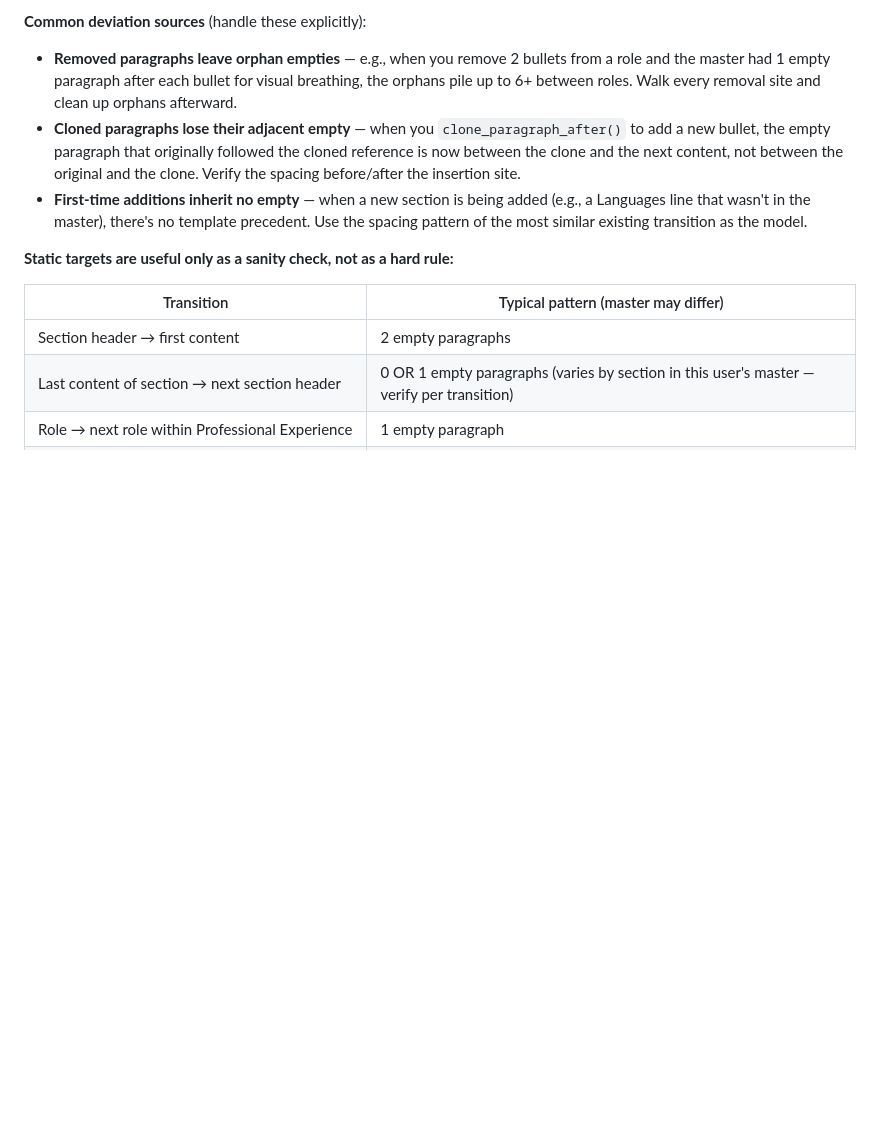
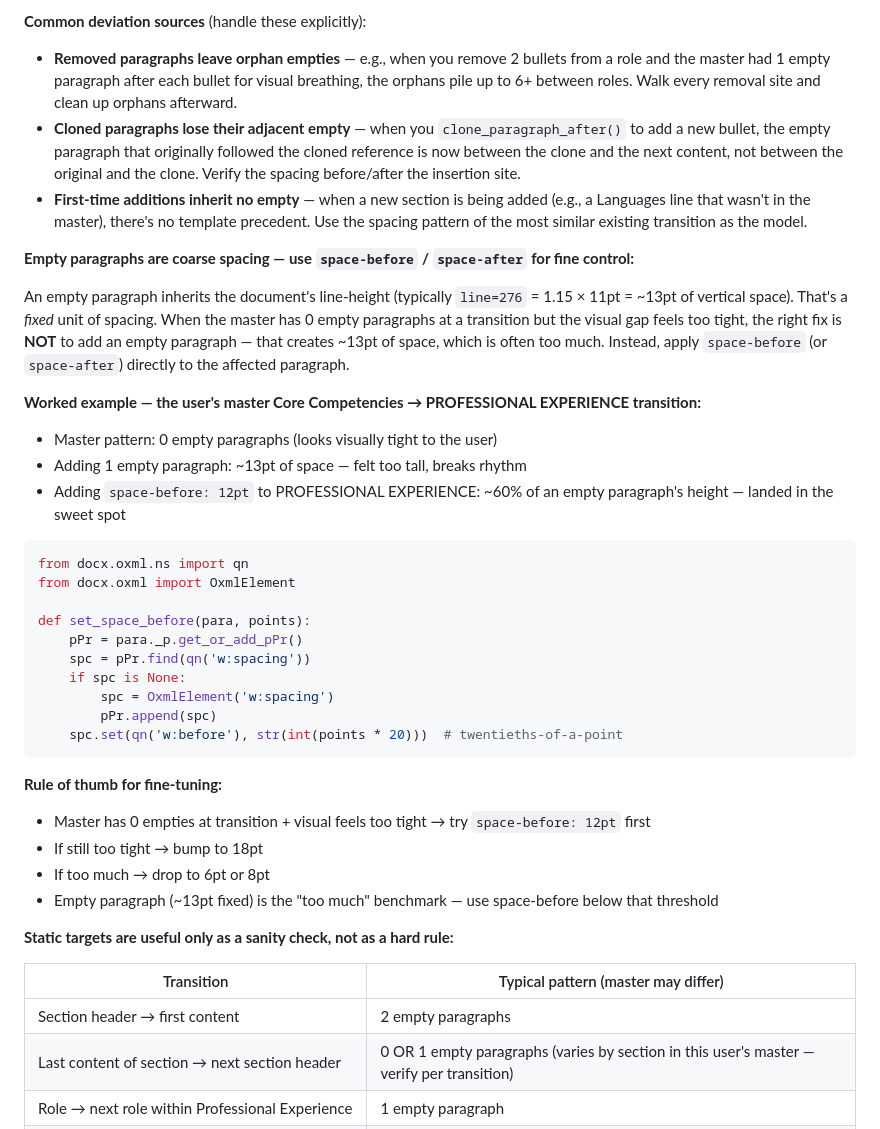
Before and after one commit to hgonzalezstahl-blip/claude-arsenal, a Markdown page: rules/docx-generation.md, the part around the change. GitHub-like rendering; blank space fills up the shorter version.

Commit message:
Document space-before vs empty-paragraph trade-off in Rule 9
Lesson learned: empty paragraphs are coarse spacing units (~13pt fixed
height due to line-height inheritance). When a master template has 0
empty paragraphs at a transition but the visual gap feels too tight,
adding an empty paragraph overshoots — creates too much space.

The fix: use paragraph-level space-before (or space-after) for fine
spacing control. Documented in Rule 9 with:
- Worked example (Core Competencies → PROFESSIONAL EXPERIENCE: 12pt
  space-before landed in the sweet spot between 0 empty and 1 empty)
- set_space_before() helper code
- Rule of thumb: start with 12pt, bump to 18pt if still tight, drop
  to 6-8pt if too much; ~13pt empty paragraph is the "too much"
  benchmark

Future Pitch runs handle this class of issue automatically without
needing user iteration.

Co-Authored-By: Claude Opus 4.7 (1M context) <noreply@anthropic.com>

````diff
--- a/rules/docx-generation.md
+++ b/rules/docx-generation.md
@@ -204,6 +204,34 @@ If the new document deviates from the master at a given transition, normalize to
 - **Cloned paragraphs lose their adjacent empty** — when you `clone_paragraph_after()` to add a new bullet, the empty paragraph that originally followed the cloned reference is now between the clone and the next content, not between the original and the clone. Verify the spacing before/after the insertion site.
 - **First-time additions inherit no empty** — when a new section is being added (e.g., a Languages line that wasn't in the master), there's no template precedent. Use the spacing pattern of the most similar existing transition as the model.
 
+**Empty paragraphs are coarse spacing — use `space-before` / `space-after` for fine control:**
+
+An empty paragraph inherits the document's line-height (typically `line=276` = 1.15 × 11pt = ~13pt of vertical space). That's a *fixed* unit of spacing. When the master has 0 empty paragraphs at a transition but the visual gap feels too tight, the right fix is **NOT** to add an empty paragraph — that creates ~13pt of space, which is often too much. Instead, apply `space-before` (or `space-after`) directly to the affected paragraph.
+
+**Worked example — the user's master Core Competencies → PROFESSIONAL EXPERIENCE transition:**
+- Master pattern: 0 empty paragraphs (looks visually tight to the user)
+- Adding 1 empty paragraph: ~13pt of space — felt too tall, breaks rhythm
+- Adding `space-before: 12pt` to PROFESSIONAL EXPERIENCE: ~60% of an empty paragraph's height — landed in the sweet spot
+
+```python
+from docx.oxml.ns import qn
+from docx.oxml import OxmlElement
+
+def set_space_before(para, points):
+    pPr = para._p.get_or_add_pPr()
+    spc = pPr.find(qn('w:spacing'))
+    if spc is None:
+        spc = OxmlElement('w:spacing')
+        pPr.append(spc)
+    spc.set(qn('w:before'), str(int(points * 20)))  # twentieths-of-a-point
+```
+
+**Rule of thumb for fine-tuning:**
+- Master has 0 empties at transition + visual feels too tight → try `space-before: 12pt` first
+- If still too tight → bump to 18pt
+- If too much → drop to 6pt or 8pt
+- Empty paragraph (~13pt fixed) is the "too much" benchmark — use space-before below that threshold
+
 **Static targets are useful only as a sanity check, not as a hard rule:**
 
 | Transition | Typical pattern (master may differ) |
````
